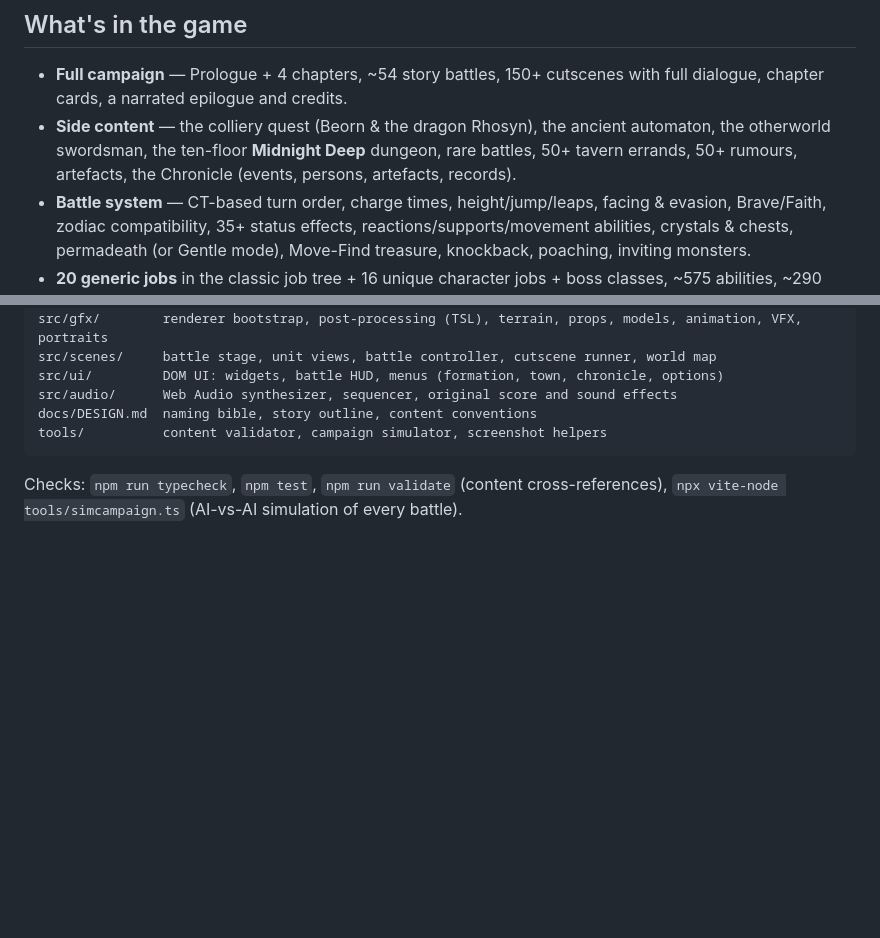
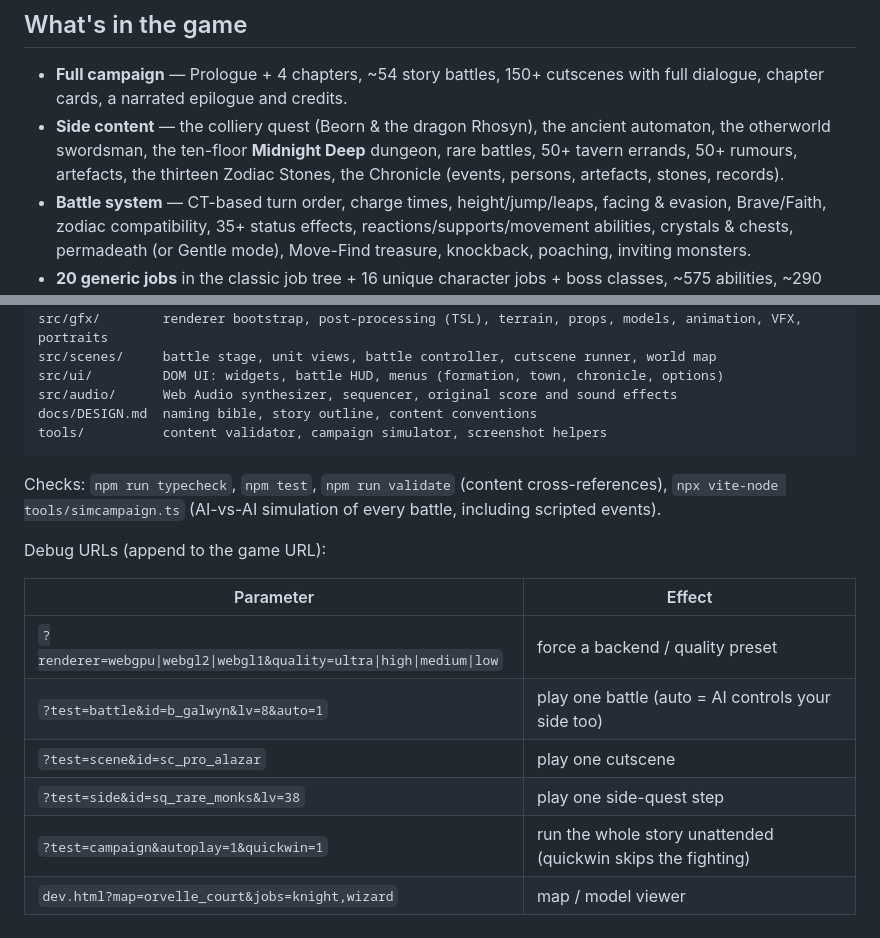
Before and after one commit to michaelcrosato/fft-2, a Markdown page: README.md, 2 parts joined by grey strips. GitHub-like rendering; blank space fills up the shorter version.

Commit message:
README: debug URLs, stones
Co-Authored-By: Claude Opus 5.5 (1M context) <noreply@anthropic.com>

````diff
--- a/README.md
+++ b/README.md
@@ -28,7 +28,7 @@ Renderer selection is automatic: **WebGPU → WebGL 2 → WebGL 1**. Force one w
   chapter cards, a narrated epilogue and credits.
 * **Side content** — the colliery quest (Beorn & the dragon Rhosyn), the ancient automaton, the
   otherworld swordsman, the ten-floor **Midnight Deep** dungeon, rare battles, 50+ tavern errands,
-  50+ rumours, artefacts, the Chronicle (events, persons, artefacts, records).
+  50+ rumours, artefacts, the thirteen Zodiac Stones, the Chronicle (events, persons, artefacts, stones, records).
 * **Battle system** — CT-based turn order, charge times, height/jump/leaps, facing & evasion, Brave/Faith,
   zodiac compatibility, 35+ status effects, reactions/supports/movement abilities, crystals & chests,
   permadeath (or Gentle mode), Move-Find treasure, knockback, poaching, inviting monsters.
@@ -66,4 +66,15 @@ tools/          content validator, campaign simulator, screenshot helpers
 ```
 
 Checks: `npm run typecheck`, `npm test`, `npm run validate` (content cross-references),
-`npx vite-node tools/simcampaign.ts` (AI-vs-AI simulation of every battle).
+`npx vite-node tools/simcampaign.ts` (AI-vs-AI simulation of every battle, including scripted events).
+
+Debug URLs (append to the game URL):
+
+| Parameter | Effect |
+|---|---|
+| `?renderer=webgpu\|webgl2\|webgl1&quality=ultra\|high\|medium\|low` | force a backend / quality preset |
+| `?test=battle&id=b_galwyn&lv=8&auto=1` | play one battle (auto = AI controls your side too) |
+| `?test=scene&id=sc_pro_alazar` | play one cutscene |
+| `?test=side&id=sq_rare_monks&lv=38` | play one side-quest step |
+| `?test=campaign&autoplay=1&quickwin=1` | run the whole story unattended (quickwin skips the fighting) |
+| `dev.html?map=orvelle_court&jobs=knight,wizard` | map / model viewer |
````
